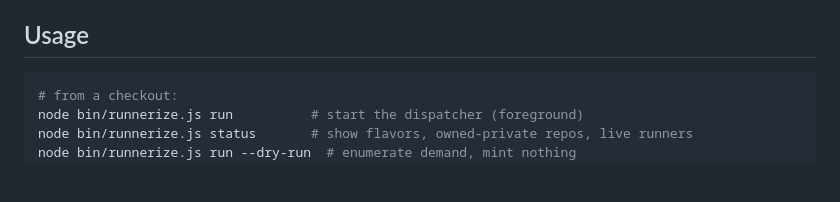
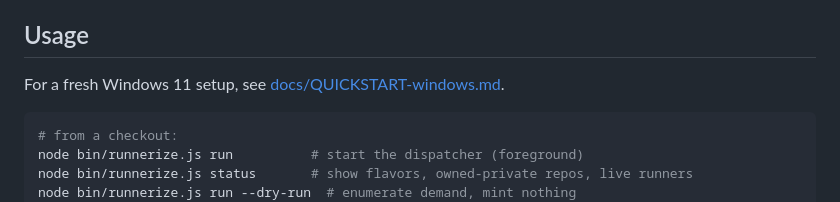
Before and after one commit to animeshkundu/runnerize, a Markdown page: README.md, the part around the change. GitHub-like rendering; blank space fills up the shorter version.

Commit message:
Add Windows quickstart guide

````diff
--- a/README.md
+++ b/README.md
@@ -33,6 +33,8 @@ dispatcher (one always-on process)
 - A **GitHub token** with access to your repos. v0.1 resolves it from `$GH_TOKEN` / `$GITHUB_TOKEN`, else `gh auth token`. (A scoped **GitHub App** — short-lived, `actions:write` only — is the recommended production credential and is on the roadmap.)
 
 ## Usage
+
+For a fresh Windows 11 setup, see [docs/QUICKSTART-windows.md](docs/QUICKSTART-windows.md).
 
 ```bash
 # from a checkout:
````
Also changed, not shown: docs/DEPLOYMENT.md (+1 -1 lines), docs/QUICKSTART-windows.md (added, +116 -0 lines).
